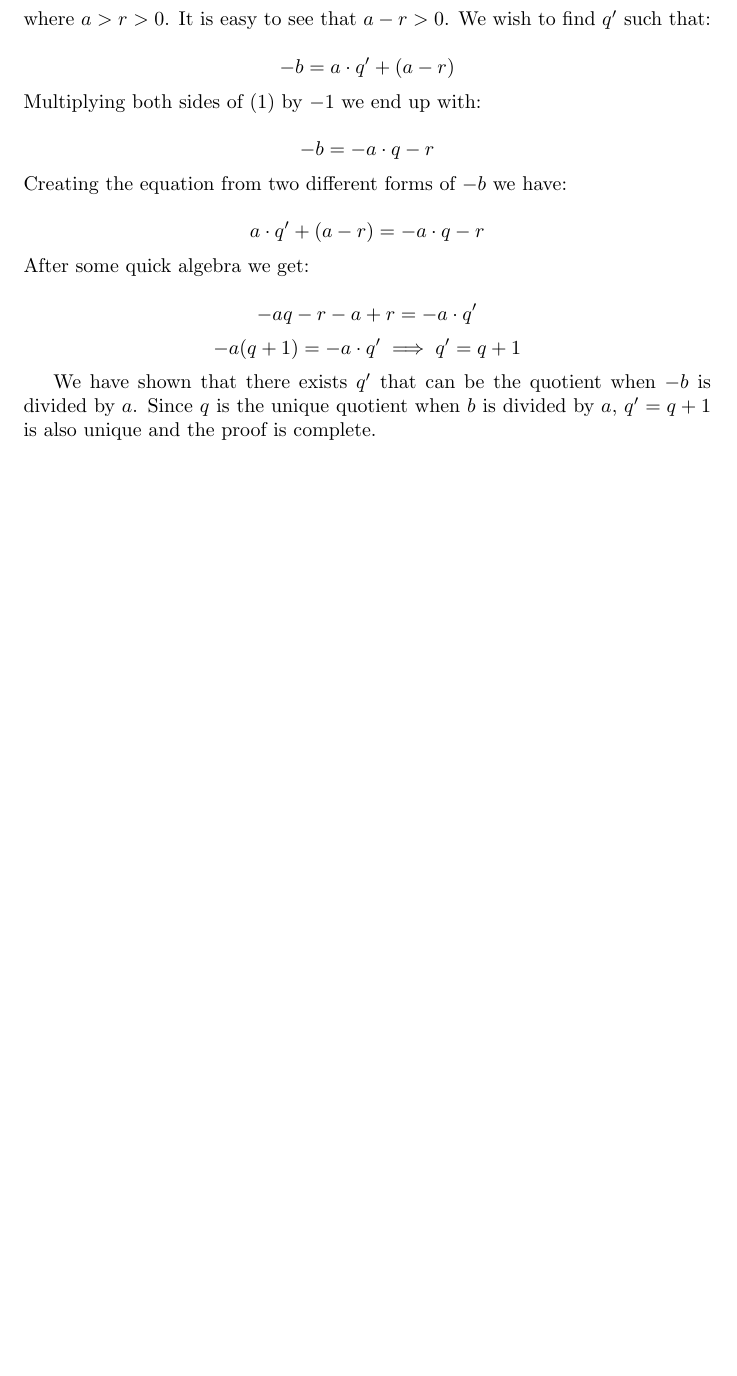
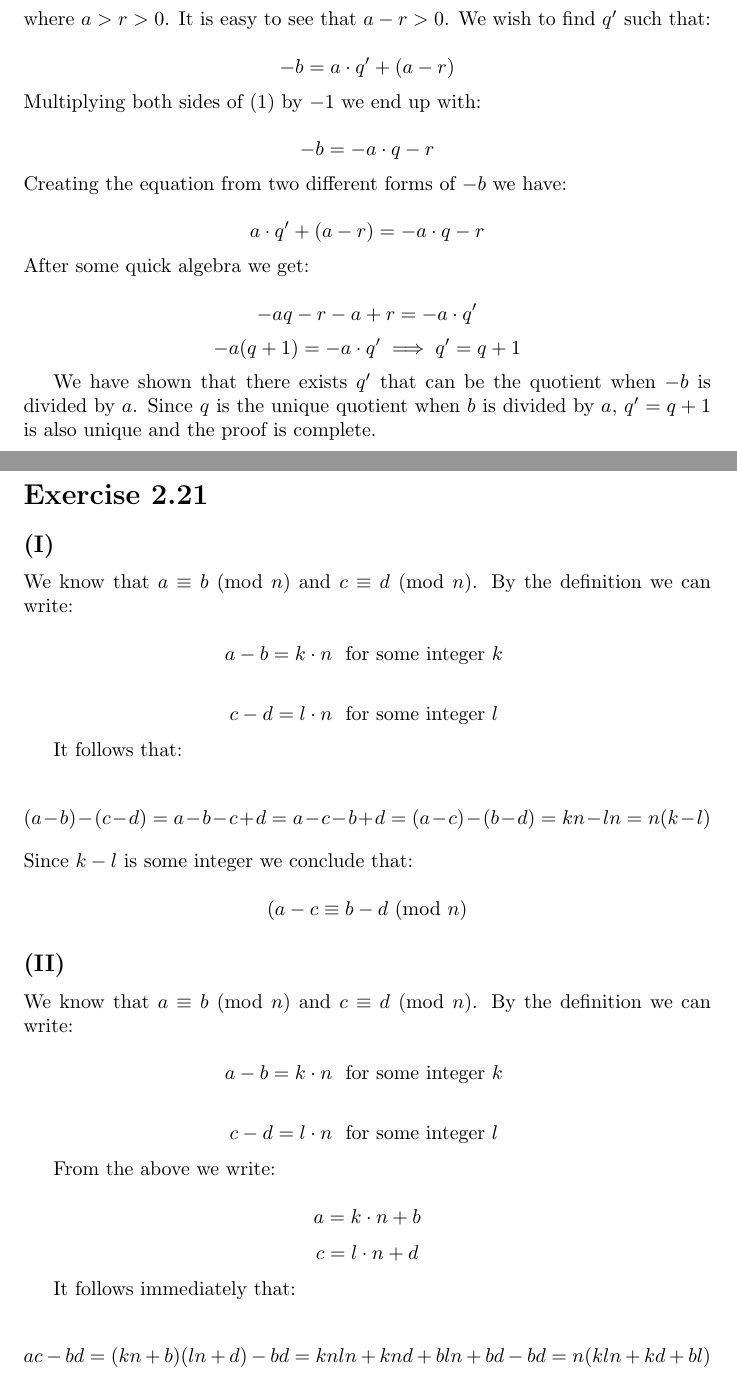
Before and after one commit to kjura/maths, a LaTeX document (cummings/chapter1.tex): part of page 9 of 9 before the commit and two parts of pages 9 and 10 of 10 after it, the two joined at a grey line, cut so that both start at the same text, the shorter picture padded with empty space. Compiled offline with pdfLaTeX.

Commit message:
Add exercise 2.21

```diff
--- a/cummings/chapter1.tex
+++ b/cummings/chapter1.tex
@@ -570,4 +570,66 @@ We have shown that there exists \(q'\) that can be the quotient when \(-b\) is
 divided by \(a\). Since \(q\) is the unique quotient when \(b\) is divided by
 \(a\), \(q' = q + 1\) is also unique and the proof is complete.
 
+
+\section*{Exercise 2.21}
+
+\subsection*{(I)}
+
+We know that \(a \equiv b \ (\textrm{mod}\ n)\) and \(c \equiv d \
+(\textrm{mod}\ n)\). By the definition we can write:
+
+\begin{equation*}
+	a - b = k \cdot n \ \ \textrm{for some integer \(k\) }
+\end{equation*}
+
+
+\begin{equation*}
+	c - d = l \cdot n \ \ \textrm{for some integer \(l\) }
+\end{equation*}
+
+It follows that:
+
+\begin{equation*}
+	(a - b) - (c-d) = a - b - c + d = a - c - b + d = (a - c) - (b - d) =
+	kn - ln = n(k-l)
+\end{equation*}
+Since \(k -l\) is some integer we conclude that:
+
+\begin{equation*}
+	(a - c \equiv b - d \ (\textrm{mod}\ n)
+\end{equation*}
+
+
+\subsection*{(II)}
+
+
+We know that \(a \equiv b \ (\textrm{mod}\ n)\) and \(c \equiv d \
+(\textrm{mod}\ n)\). By the definition we can write:
+
+
+\begin{equation*}
+	a - b = k \cdot n \ \ \textrm{for some integer \(k\) }
+\end{equation*}
+
+
+\begin{equation*}
+	c - d = l \cdot n \ \ \textrm{for some integer \(l\) }
+\end{equation*}
+
+From the above we write:
+
+\begin{equation*}
+	a = k \cdot n + b
+\end{equation*}
+\begin{equation*}
+	c = l \cdot n + d
+\end{equation*}
+
+It follows immediately that:
+
+\begin{equation*}
+	ac - bd = (kn + b)(ln + d) - bd = knln + knd + bln + bd - bd = n(kln +
+	kd + bl)
+\end{equation*}
+
 \end{document}
```
